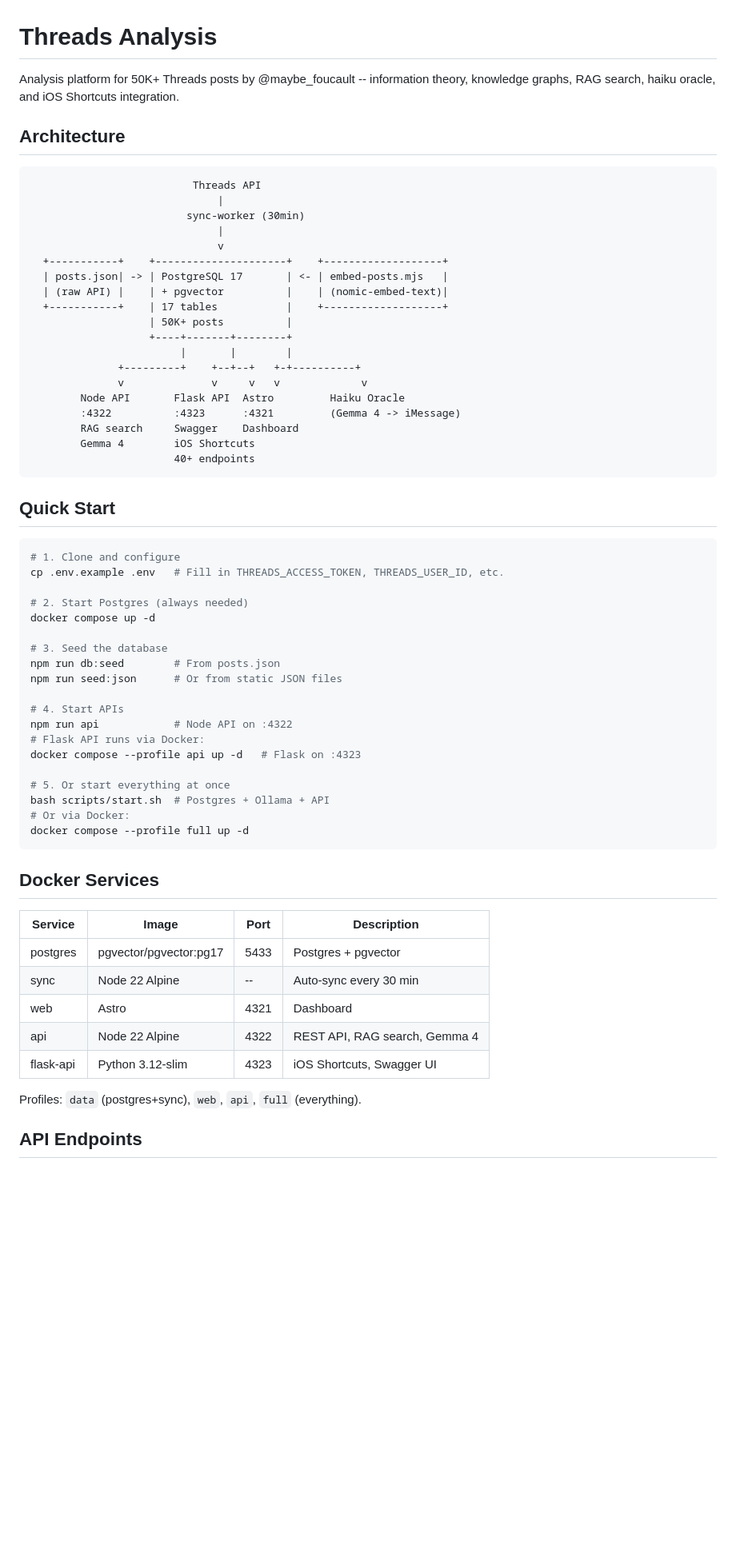
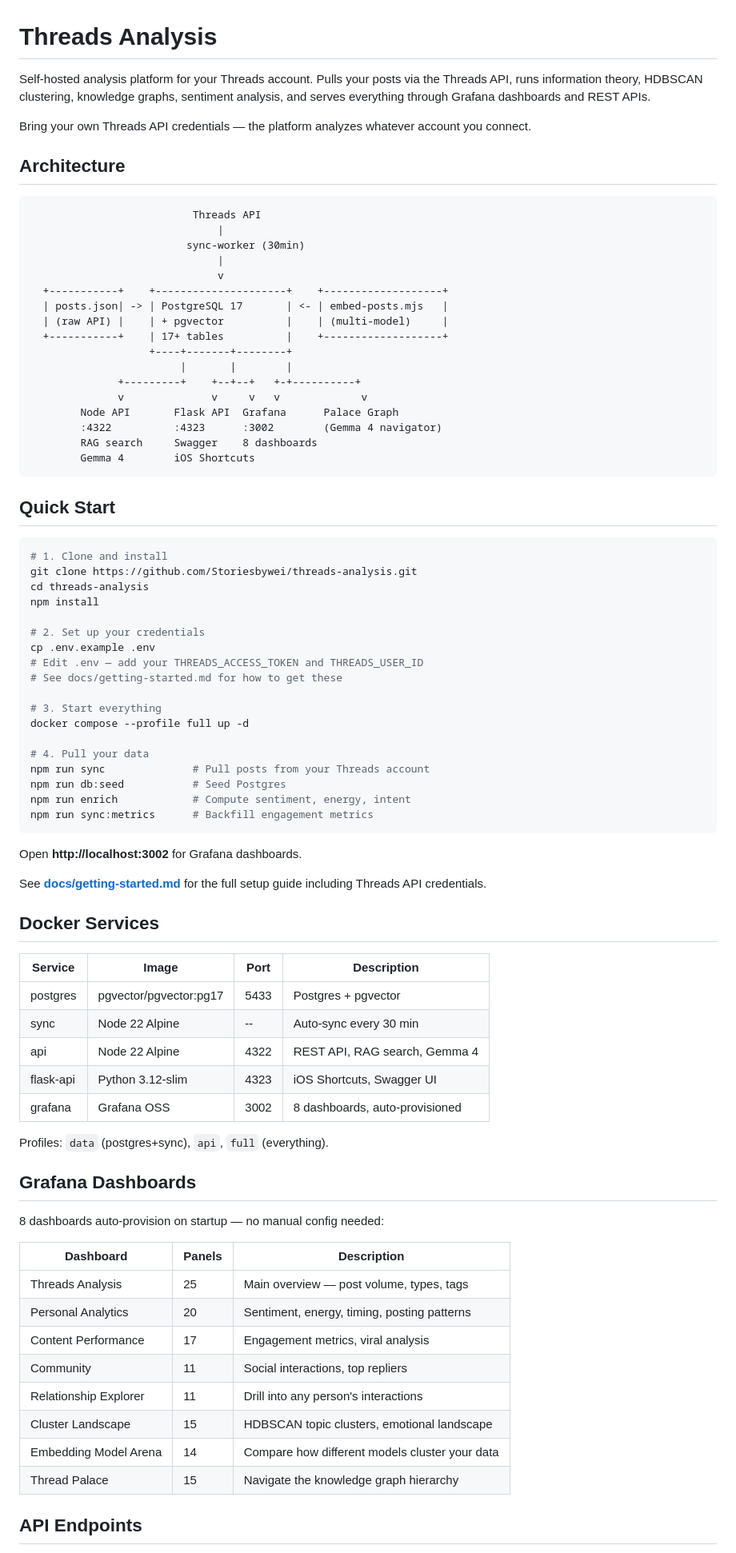
Before and after one commit to Storiesbywei/threads-analysis, a Markdown page: README.md, the part around one of its changes. Shown at 80% size. Drawn GitHub-style; blank space fills up the shorter version.

````diff
--- a/README.md
+++ b/README.md
@@ -1,6 +1,8 @@
 # Threads Analysis
 
-Analysis platform for 50K+ Threads posts by @maybe_foucault -- information theory, knowledge graphs, RAG search, haiku oracle, and iOS Shortcuts integration.
+Self-hosted analysis platform for your Threads account. Pulls your posts via the Threads API, runs information theory, HDBSCAN clustering, knowledge graphs, sentiment analysis, and serves everything through Grafana dashboards and REST APIs.
+
+Bring your own Threads API credentials — the platform analyzes whatever account you connect.
 
 ## Architecture
 
@@ -12,43 +14,44 @@ Analysis platform for 50K+ Threads posts by @maybe_foucault -- information theor
                               v
   +-----------+    +---------------------+    +-------------------+
   | posts.json| -> | PostgreSQL 17       | <- | embed-posts.mjs   |
-  | (raw API) |    | + pgvector          |    | (nomic-embed-text)|
-  +-----------+    | 17 tables           |    +-------------------+
-                   | 50K+ posts          |
+  | (raw API) |    | + pgvector          |    | (multi-model)     |
+  +-----------+    | 17+ tables          |    +-------------------+
                    +----+-------+--------+
                         |       |        |
               +---------+    +--+--+   +-+----------+
               v              v     v   v             v
-        Node API       Flask API  Astro         Haiku Oracle
-        :4322          :4323      :4321         (Gemma 4 -> iMessage)
-        RAG search     Swagger    Dashboard
+        Node API       Flask API  Grafana      Palace Graph
+        :4322          :4323      :3002        (Gemma 4 navigator)
+        RAG search     Swagger    8 dashboards
         Gemma 4        iOS Shortcuts
-                       40+ endpoints
 ```
 
 ## Quick Start
 
 ```bash
-# 1. Clone and configure
-cp .env.example .env   # Fill in THREADS_ACCESS_TOKEN, THREADS_USER_ID, etc.
+# 1. Clone and install
+git clone https://github.com/Storiesbywei/threads-analysis.git
+cd threads-analysis
+npm install
 
-# 2. Start Postgres (always needed)
-docker compose up -d
+# 2. Set up your credentials
+cp .env.example .env
+# Edit .env — add your THREADS_ACCESS_TOKEN and THREADS_USER_ID
+# See docs/getting-started.md for how to get these
 
-# 3. Seed the database
-npm run db:seed        # From posts.json
-npm run seed:json      # Or from static JSON files
+# 3. Start everything
+docker compose --profile full up -d
 
-# 4. Start APIs
-npm run api            # Node API on :4322
-# Flask API runs via Docker:
-docker compose --profile api up -d   # Flask on :4323
+# 4. Pull your data
+npm run sync              # Pull posts from your Threads account
+npm run db:seed           # Seed Postgres
+npm run enrich            # Compute sentiment, energy, intent
+npm run sync:metrics      # Backfill engagement metrics
+```
 
-# 5. Or start everything at once
-bash scripts/start.sh  # Postgres + Ollama + API
-# Or via Docker:
-docker compose --profile full up -d
-```
+Open **http://localhost:3002** for Grafana dashboards.
+
+See **[docs/getting-started.md](docs/getting-started.md)** for the full setup guide including Threads API credentials.
 
 ## Docker Services
 
@@ -56,11 +59,26 @@ docker compose --profile full up -d
 |------------|--------------------------|------|----------------------------------|
 | postgres   | pgvector/pgvector:pg17   | 5433 | Postgres + pgvector              |
 | sync       | Node 22 Alpine           | --   | Auto-sync every 30 min           |
-| web        | Astro                    | 4321 | Dashboard                        |
 | api        | Node 22 Alpine           | 4322 | REST API, RAG search, Gemma 4    |
 | flask-api  | Python 3.12-slim         | 4323 | iOS Shortcuts, Swagger UI        |
+| grafana    | Grafana OSS              | 3002 | 8 dashboards, auto-provisioned   |
 
-Profiles: `data` (postgres+sync), `web`, `api`, `full` (everything).
+Profiles: `data` (postgres+sync), `api`, `full` (everything).
+
+## Grafana Dashboards
+
+8 dashboards auto-provision on startup — no manual config needed:
+
+| Dashboard               | Panels | Description                                    |
+|-------------------------|--------|------------------------------------------------|
+| Threads Analysis        | 25     | Main overview — post volume, types, tags       |
+| Personal Analytics      | 20     | Sentiment, energy, timing, posting patterns    |
+| Content Performance     | 17     | Engagement metrics, viral analysis             |
+| Community               | 11     | Social interactions, top repliers              |
+| Relationship Explorer   | 11     | Drill into any person's interactions           |
+| Cluster Landscape       | 15     | HDBSCAN topic clusters, emotional landscape    |
+| Embedding Model Arena   | 14     | Compare how different models cluster your data |
+| Thread Palace           | 15     | Navigate the knowledge graph hierarchy         |
 
 ## API Endpoints
 
````
Also changed, not shown: other parts of README.md (+76 -90 lines).
